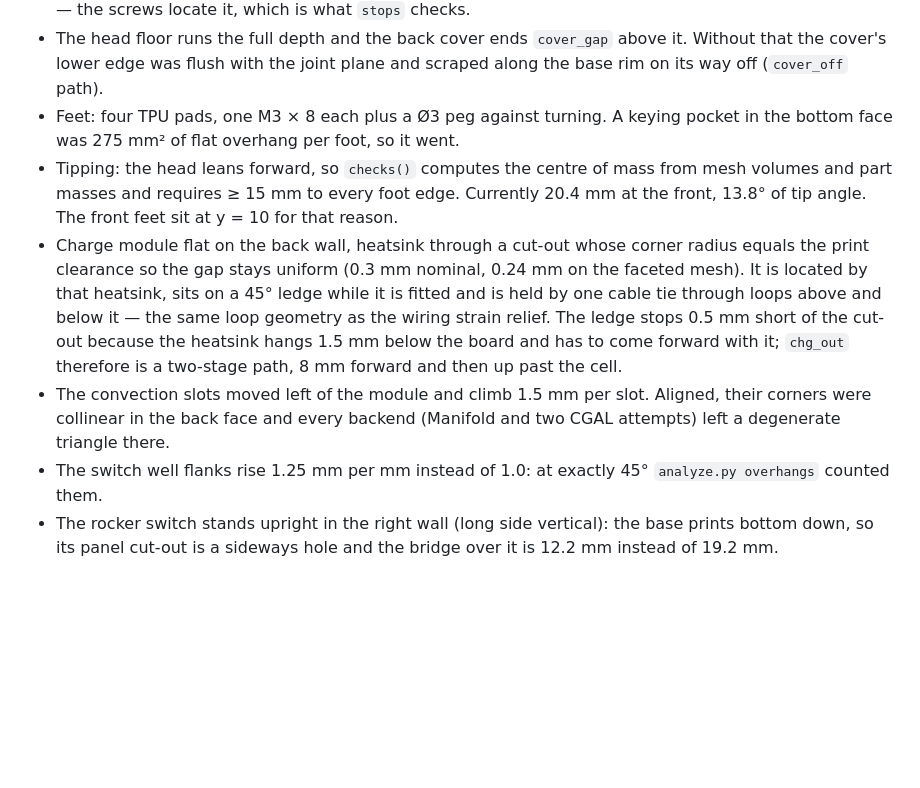
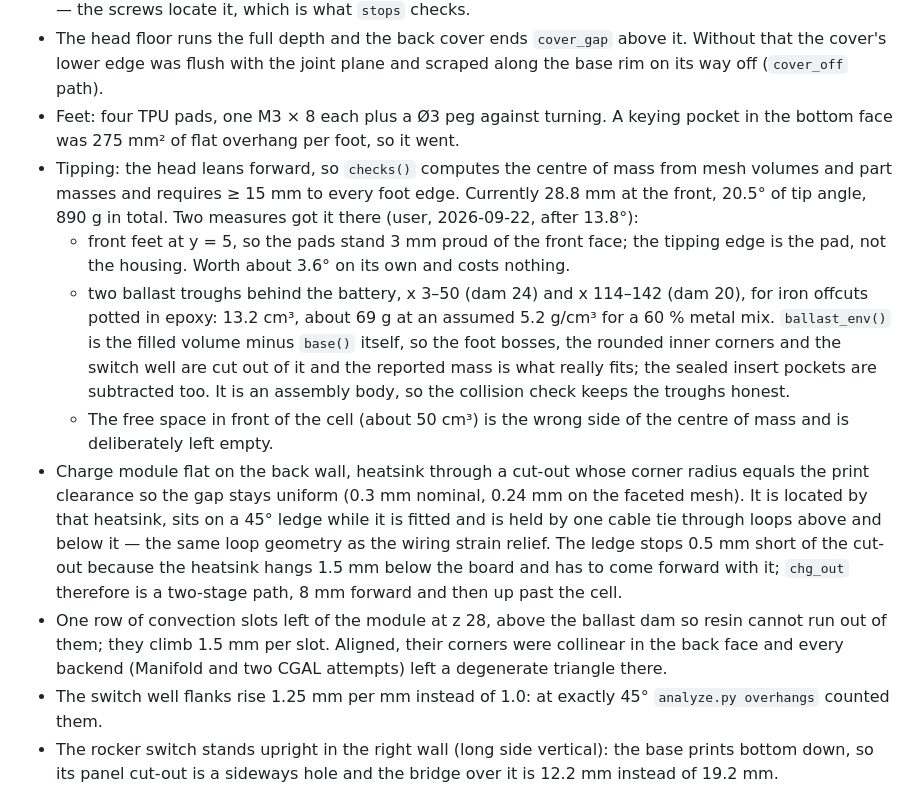
Before and after one commit to fhirschmann/fumex, a Markdown page: AGENTS.md, the part around the change. Drawn GitHub-style; blank space fills up the shorter version.

```diff
--- a/AGENTS.md
+++ b/AGENTS.md
@@ -40,9 +40,12 @@ Shared parts are the ones measured for LEO-AC1 on 2026-09-15/18 (battery, PWM co
 - Head screws (4 × M3 × 8) sit along the side walls at x 9/136, y 9/60: their bosses merge into those walls and their undersides drop 45° towards them, so nothing starts in the air. x keeps them clear of the back cover bosses inside the head, y of its back cover lip. There is no register between head and base — the screws locate it, which is what `stops` checks.
 - The head floor runs the full depth and the back cover ends `cover_gap` above it. Without that the cover's lower edge was flush with the joint plane and scraped along the base rim on its way off (`cover_off` path).
 - Feet: four TPU pads, one M3 × 8 each plus a Ø3 peg against turning. A keying pocket in the bottom face was 275 mm² of flat overhang per foot, so it went.
-- Tipping: the head leans forward, so `checks()` computes the centre of mass from mesh volumes and part masses and requires ≥ 15 mm to every foot edge. Currently 20.4 mm at the front, 13.8° of tip angle. The front feet sit at y = 10 for that reason.
+- Tipping: the head leans forward, so `checks()` computes the centre of mass from mesh volumes and part masses and requires ≥ 15 mm to every foot edge. Currently 28.8 mm at the front, 20.5° of tip angle, 890 g in total. Two measures got it there (user, 2026-09-22, after 13.8°):
+  - front feet at y = 5, so the pads stand 3 mm proud of the front face; the tipping edge is the pad, not the housing. Worth about 3.6° on its own and costs nothing.
+  - two ballast troughs behind the battery, x 3–50 (dam 24) and x 114–142 (dam 20), for iron offcuts potted in epoxy: 13.2 cm³, about 69 g at an assumed 5.2 g/cm³ for a 60 % metal mix. `ballast_env()` is the filled volume minus `base()` itself, so the foot bosses, the rounded inner corners and the switch well are cut out of it and the reported mass is what really fits; the sealed insert pockets are subtracted too. It is an assembly body, so the collision check keeps the troughs honest.
+  - The free space in front of the cell (about 50 cm³) is the wrong side of the centre of mass and is deliberately left empty.
 - Charge module flat on the back wall, heatsink through a cut-out whose corner radius equals the print clearance so the gap stays uniform (0.3 mm nominal, 0.24 mm on the faceted mesh). It is located by that heatsink, sits on a 45° ledge while it is fitted and is held by one cable tie through loops above and below it — the same loop geometry as the wiring strain relief. The ledge stops 0.5 mm short of the cut-out because the heatsink hangs 1.5 mm below the board and has to come forward with it; `chg_out` therefore is a two-stage path, 8 mm forward and then up past the cell.
-- The convection slots moved left of the module and climb 1.5 mm per slot. Aligned, their corners were collinear in the back face and every backend (Manifold and two CGAL attempts) left a degenerate triangle there.
+- One row of convection slots left of the module at z 28, above the ballast dam so resin cannot run out of them; they climb 1.5 mm per slot. Aligned, their corners were collinear in the back face and every backend (Manifold and two CGAL attempts) left a degenerate triangle there.
 - The switch well flanks rise 1.25 mm per mm instead of 1.0: at exactly 45° `analyze.py overhangs` counted them.
 - The rocker switch stands upright in the right wall (long side vertical): the base prints bottom down, so its panel cut-out is a sideways hole and the bridge over it is 12.2 mm instead of 19.2 mm.
 
```
Also changed, not shown: README.md (+4 -3 lines), img/01_assembly.png, img/02_exploded.png, img/03_back.png, 8 other files.
